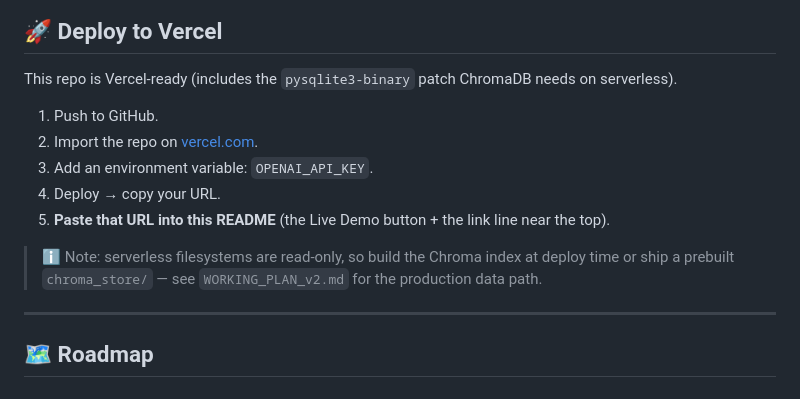
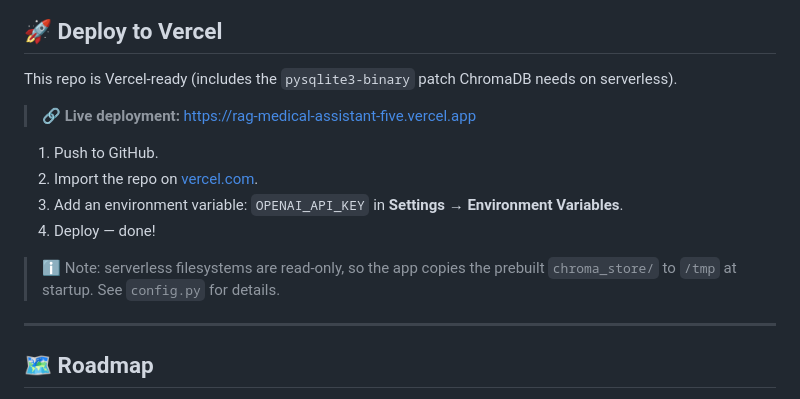
Before and after one commit to AyushDas4890/RAG-Medical_Assistant, a Markdown page: README.md, the part around the change. GitHub-like rendering.

Commit message:
Add live Vercel deployment link to README

```diff
--- a/README.md
+++ b/README.md
@@ -254,13 +254,14 @@ python ingest.py
 
 This repo is Vercel-ready (includes the `pysqlite3-binary` patch ChromaDB needs on serverless).
 
+> 🔗 **Live deployment:** [https://rag-medical-assistant-five.vercel.app](https://rag-medical-assistant-five.vercel.app)
+
 1. Push to GitHub.
 2. Import the repo on [vercel.com](https://vercel.com/new).
-3. Add an environment variable: `OPENAI_API_KEY`.
-4. Deploy → copy your URL.
-5. **Paste that URL into this README** (the Live Demo button + the link line near the top).
+3. Add an environment variable: `OPENAI_API_KEY` in **Settings → Environment Variables**.
+4. Deploy — done!
 
-> ℹ️ Note: serverless filesystems are read-only, so build the Chroma index at deploy time or ship a prebuilt `chroma_store/` — see `WORKING_PLAN_v2.md` for the production data path.
+> ℹ️ Note: serverless filesystems are read-only, so the app copies the prebuilt `chroma_store/` to `/tmp` at startup. See `config.py` for details.
 
 ---
 
```
